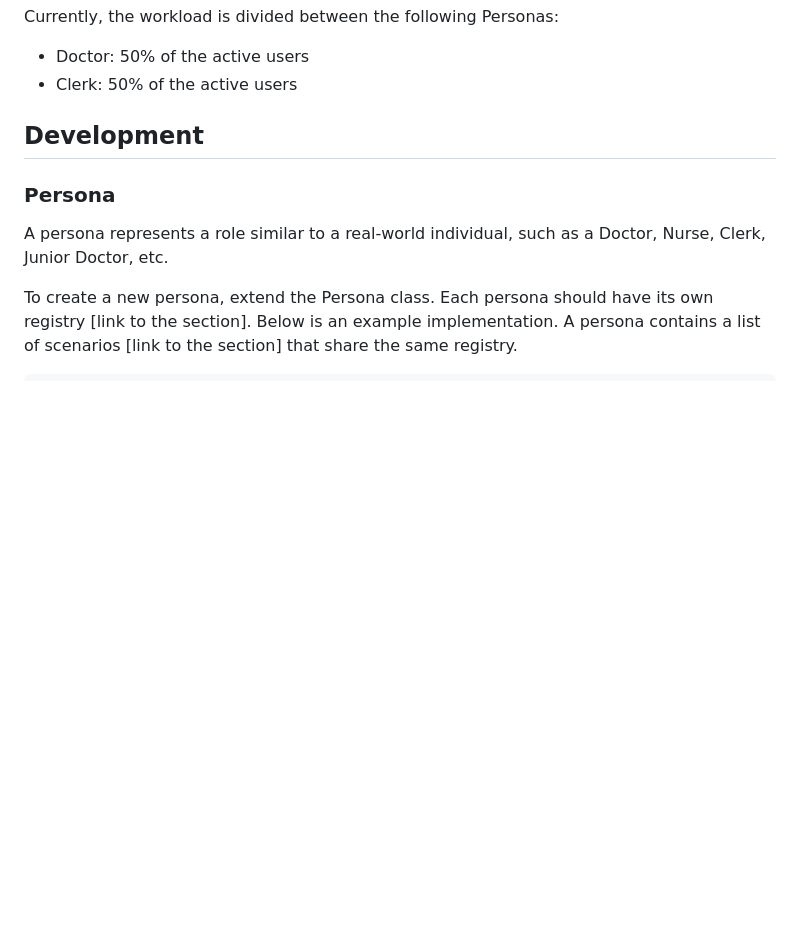
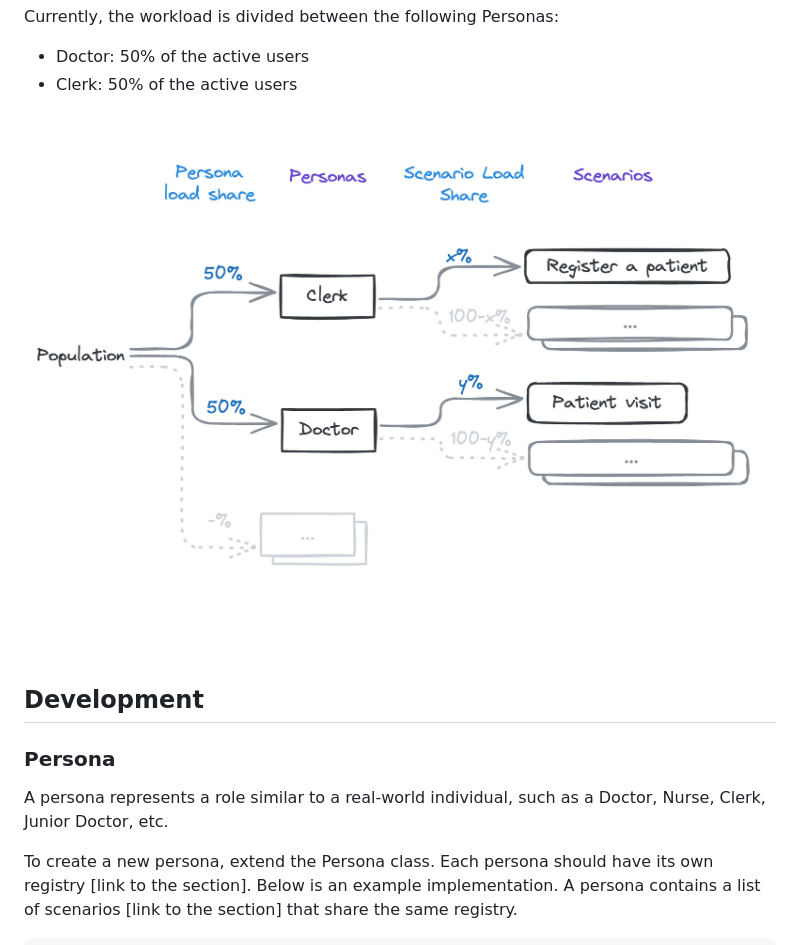
Before and after one commit to openmrs/openmrs-contrib-performance-test, a Markdown page: README.md, the part around the change. GitHub-like rendering; pictures changed too: docs/images/load_distribution.jpeg (added); blank space fills up the shorter version.

```diff
--- a/README.md
+++ b/README.md
@@ -62,6 +62,8 @@ Currently, the workload is divided between the following Personas:
 
 - Doctor: 50% of the active users
 - Clerk: 50% of the active users
+
+![](./docs/images/load_distribution.jpeg)
 
 ## Development
 
```
